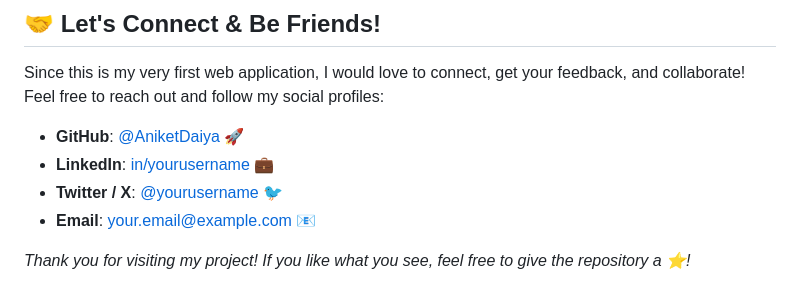
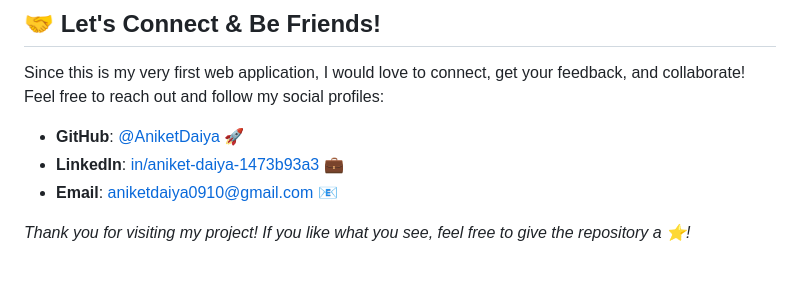
Before and after one commit to AniketDaiya/context-cooking-101, a Markdown page: README.md, the part around the change. Rendered like a GitHub page.

```diff
--- a/README.md
+++ b/README.md
@@ -118,8 +118,7 @@ Please note the following technical constraints for this version of the project:
 Since this is my very first web application, I would love to connect, get your feedback, and collaborate! Feel free to reach out and follow my social profiles:
 
 *   **GitHub**: [@AniketDaiya](https://github.com/AniketDaiya) 🚀
-*   **LinkedIn**: [in/yourusername](https://linkedin.com/in/yourusername) 💼
-*   **Twitter / X**: [@yourusername](https://twitter.com/yourusername) 🐦
-*   **Email**: [your.email@example.com](mailto:your.email@example.com) 📧
+*   **LinkedIn**: [in/aniket-daiya-1473b93a3](https://www.linkedin.com/in/aniket-daiya-1473b93a3/) 💼
+*   **Email**: [aniketdaiya0910@gmail.com](mailto:aniketdaiya0910@gmail.com) 📧
 
 *Thank you for visiting my project! If you like what you see, feel free to give the repository a ⭐️!*
```
Also changed, not shown: genai-context-main/genai-bootcamp/README.md (+3 -4 lines).
